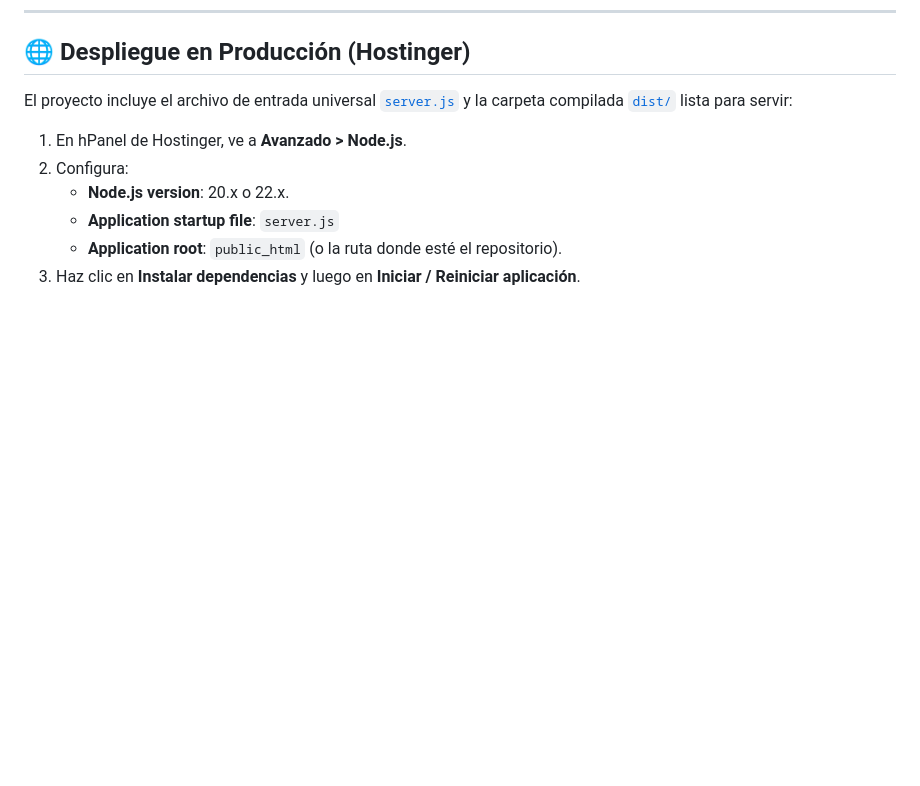
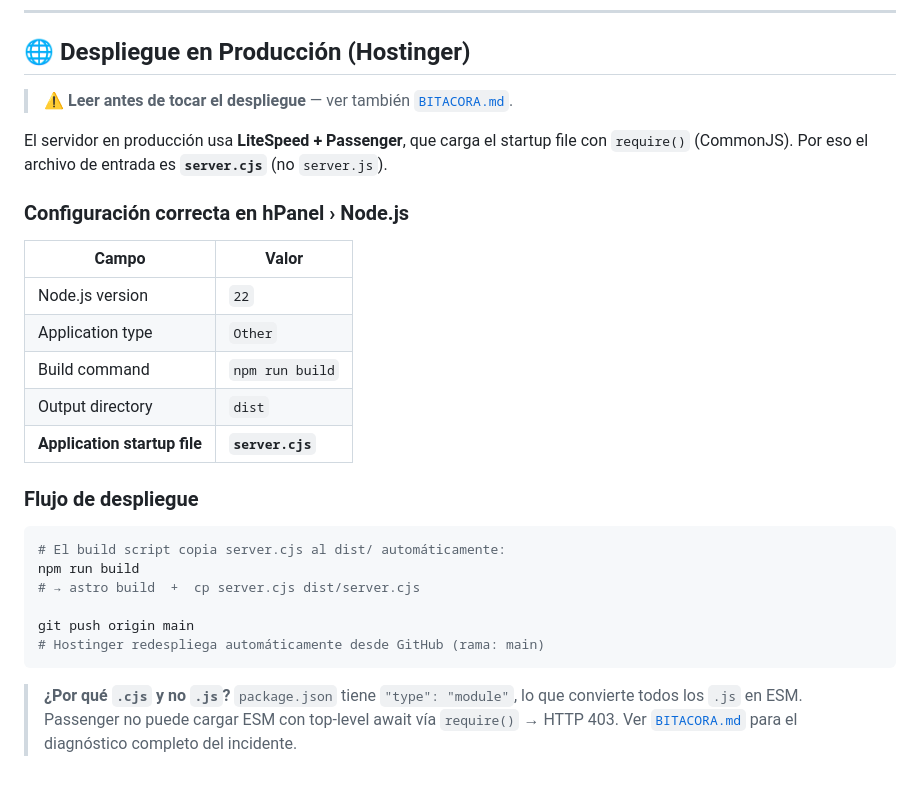
Before and after one commit to rankerize/mercadolista-site, a Markdown page: README.md, the part around the change. Drawn GitHub-style; blank space fills up the shorter version.

````diff
--- a/README.md
+++ b/README.md
@@ -61,11 +61,33 @@ Abre [http://localhost:3001](http://localhost:3001) en tu navegador.
 
 ## 🌐 Despliegue en Producción (Hostinger)
 
-El proyecto incluye el archivo de entrada universal [`server.js`](server.js) y la carpeta compilada [`dist/`](dist/) lista para servir:
+> ⚠️ **Leer antes de tocar el despliegue** — ver también [`BITACORA.md`](BITACORA.md).
 
-1. En hPanel de Hostinger, ve a **Avanzado > Node.js**.
-2. Configura:
-   * **Node.js version**: 20.x o 22.x.
-   * **Application startup file**: `server.js`
-   * **Application root**: `public_html` (o la ruta donde esté el repositorio).
-3. Haz clic en **Instalar dependencias** y luego en **Iniciar / Reiniciar aplicación**.
+El servidor en producción usa **LiteSpeed + Passenger**, que carga el startup file con
+`require()` (CommonJS). Por eso el archivo de entrada es **`server.cjs`** (no `server.js`).
+
+### Configuración correcta en hPanel › Node.js
+
+| Campo | Valor |
+|---|---|
+| Node.js version | `22` |
+| Application type | `Other` |
+| Build command | `npm run build` |
+| Output directory | `dist` |
+| **Application startup file** | **`server.cjs`** |
+
+### Flujo de despliegue
+
+```bash
+# El build script copia server.cjs al dist/ automáticamente:
+npm run build
+# → astro build  +  cp server.cjs dist/server.cjs
+
+git push origin main
+# Hostinger redespliega automáticamente desde GitHub (rama: main)
+```
+
+> **¿Por qué `.cjs` y no `.js`?** `package.json` tiene `"type": "module"`, lo que
+> convierte todos los `.js` en ESM. Passenger no puede cargar ESM con top-level await
+> vía `require()` → HTTP 403. Ver [`BITACORA.md`](BITACORA.md) para el diagnóstico
+> completo del incidente.
````
Also changed, not shown: AGENTS.md (+96 -0 lines), BITACORA.md (added, +174 -0 lines).
